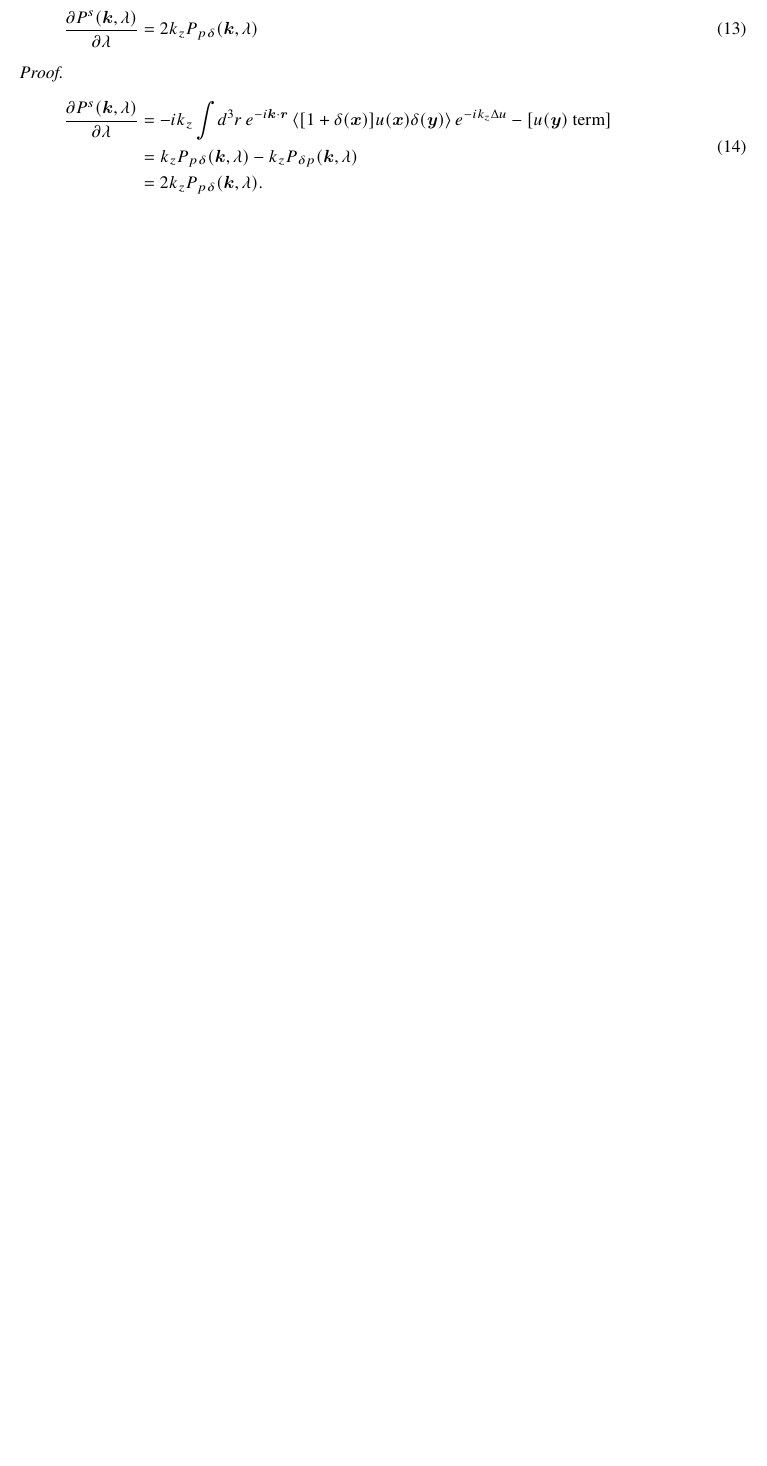
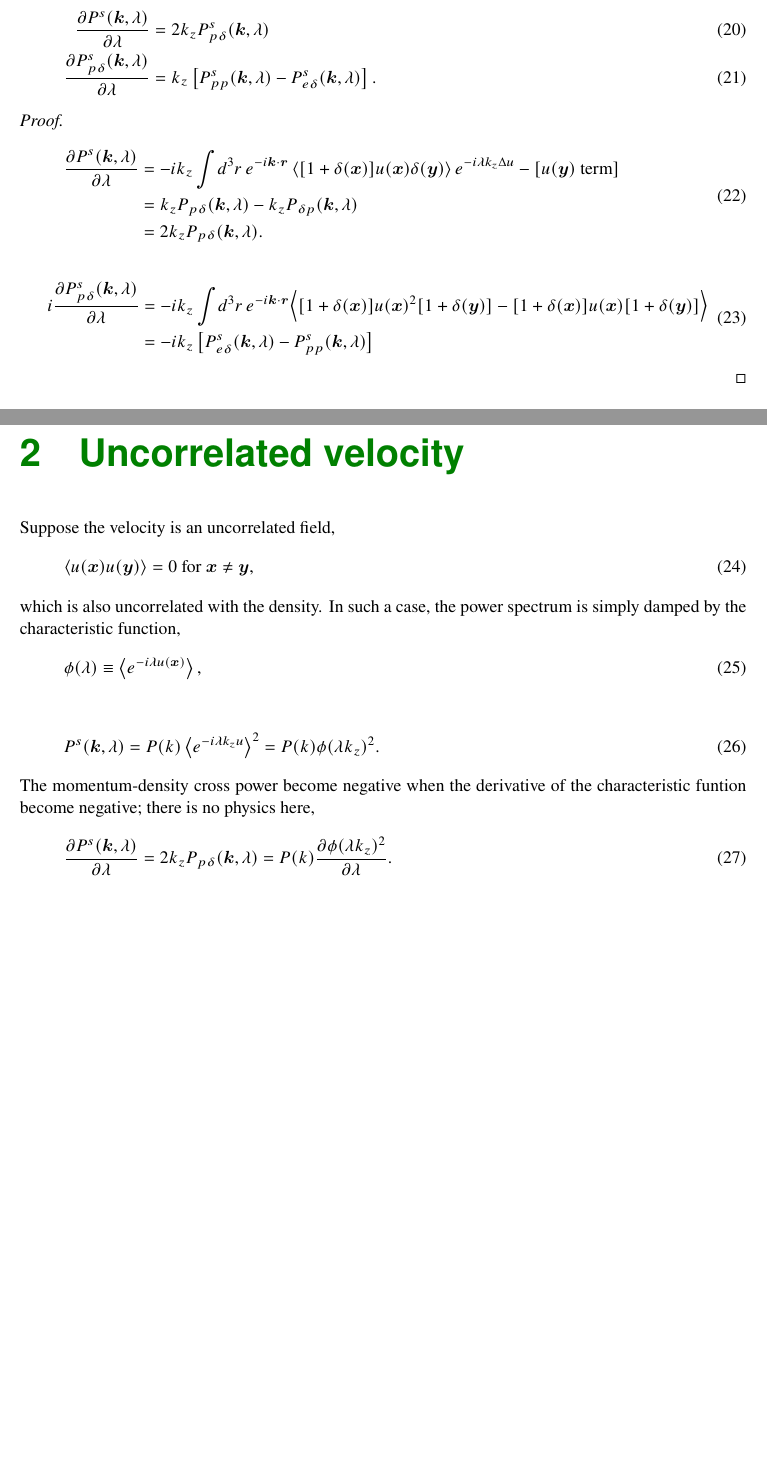
Before and after one commit to junkoda/crosslib, a LaTeX document (doc/cross.tex): part of page 3 of 3 before the commit and two parts of pages 4 and 5 of 6 after it, the two joined at a grey line, cut so that both start at the same text, the shorter picture padded with empty space. Compiled offline with pdfLaTeX.

Commit message:
Write next derivative dPpd/dlambda.

```diff
--- a/doc/cross.tex
+++ b/doc/cross.tex
@@ -177,15 +236,60 @@ magnitude of redshift space distortion is scaled.
+\begin{align}
   \frac{\partial P^s(\bm{k}, \lambda)}{\partial \lambda}
-  = 2 k_z P_{p \delta}(\bm{k}, \lambda)
-\end{equation}
+  &= 2 k_z P^s_{p \delta}(\bm{k}, \lambda)\\
+  %
+  \frac{\partial P_{p\delta}^s(\bm{k}, \lambda)}{\partial \lambda}
+  &= k_z \left[ P^s_{pp}(\bm{k}, \lambda) - P^s_{e\delta}(\bm{k}, \lambda)
+    \right].
+\end{align}
 
 \begin{proof}
 \begin{equation}\begin{split}
   \frac{\partial P^s(\bm{k}, \lambda)}{\partial \lambda}
   &= -ik_z \int \! d^3r \, e^{-i\bm{k}\cdot\bm{r}} \left\langle
-  [1 + \delta(\bm{x})] u(\bm{x}) \delta(\bm{y}) \right\rangle e^{-ik_z \Delta u}
-  - [u(\bm{y}) \mbox{ term}]\\
+       [1 + \delta(\bm{x})] u(\bm{x}) \delta(\bm{y}) \right\rangle
+       e^{-i\lambda k_z \Delta u}
+       - [u(\bm{y}) \mbox{ term}]\\
   &= k_z P_{p\delta}(\bm{k}, \lambda) - k_z P_{\delta p}(\bm{k}, \lambda)\\
   &= 2k_z P_{p\delta}(\bm{k}, \lambda).
 \end{split}\end{equation}
+
+\begin{equation}\begin{split}
+  i \frac{\partial P_{p\delta}^s(\bm{k}, \lambda)}{\partial \lambda}
+  &= -ik_z \int\! d^3 r \, e^{-i\bm{k}\cdot\bm{r}} \Big\langle
+  [1 + \delta(\bm{x})]u(\bm{x})^2 [ 1 + \delta(\bm{y}) ]
+  - [1 + \delta(\bm{x})]u(\bm{x}) [ 1 + \delta(\bm{y}) ]
+  \Big\rangle\\
+  &= -ik_z \left[ P^s_{e\delta}(\bm{k}, \lambda) - P^s_{pp}(\bm{k}, \lambda)
+    \right]
+\end{split}\end{equation}
 \end{proof}
 
+\clearpage
+%
+% Uncorrerated velocity
+%
+\section{Uncorrelated velocity}
+
+Suppose the velocity is an uncorrelated field,
+\begin{equation}
+  \langle u(\bm{x}) u(\bm{y}) \rangle = 0 \mbox{ for $\bm{x} \neq \bm{y}$},
+\end{equation}
+which is also uncorrelated with the density.
+In such a case, the power spectrum is simply damped by the
+characteristic function,
+%
+\begin{equation}
+  \phi(\lambda) \equiv \left\langle e^{-i\lambda u(\bm{x})}\right\rangle,
+\end{equation}
+%
+\begin{equation}
+  P^s(\bm{k}, \lambda) = P(k) \left\langle e^{-i\lambda k_z u} \right\rangle^2
+  = P(k) \phi(\lambda k_z)^2.
+\end{equation}
+
+The momentum-density cross power become negative when the derivative of the characteristic funtion become negative; there is no physics here,
+\begin{equation}
+  \frac{\partial P^s(\bm{k}, \lambda)}{\partial \lambda}
+  = 2k_z P_{p\delta}(\bm{k}, \lambda)
+  = P(k) \frac{\partial \phi(\lambda k_z)^2}{\partial \lambda}.
+\end{equation}
```
Also changed, not shown: doc/cross.tex (101 more changed lines).
